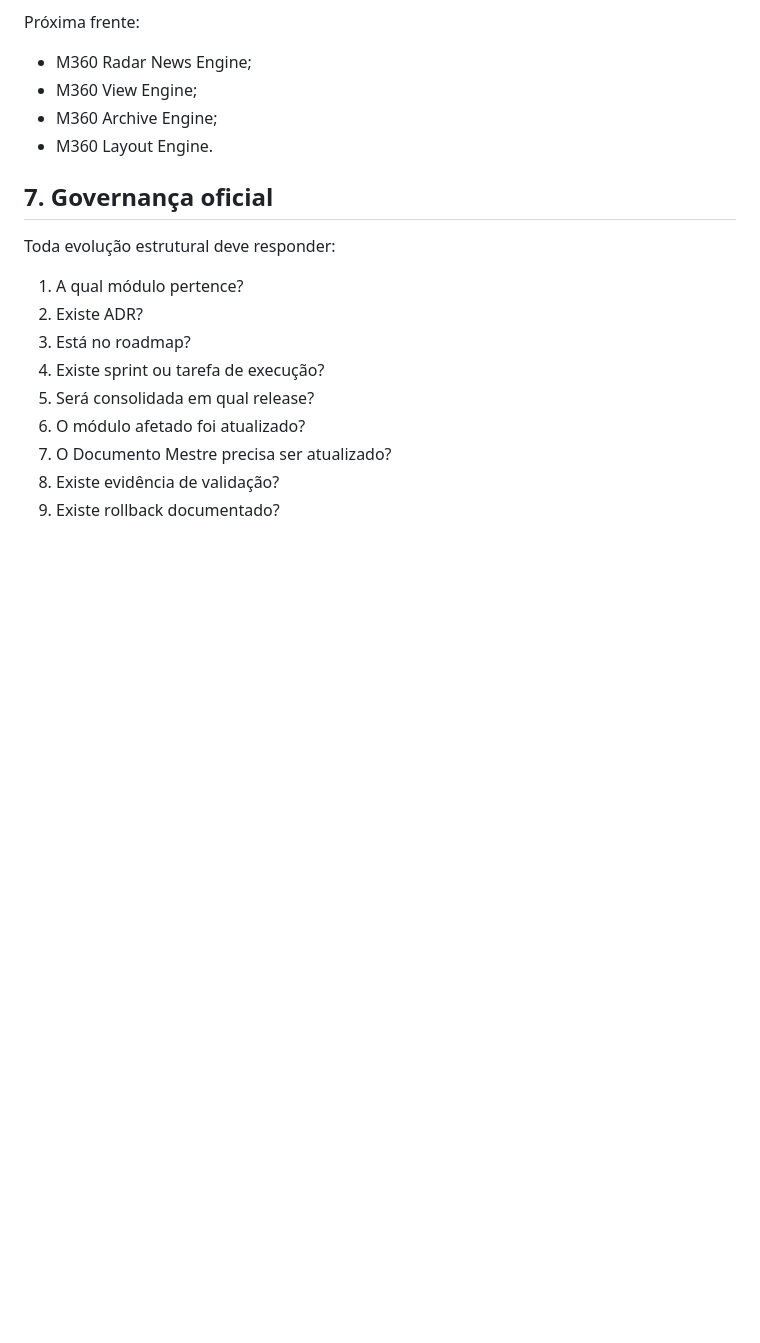
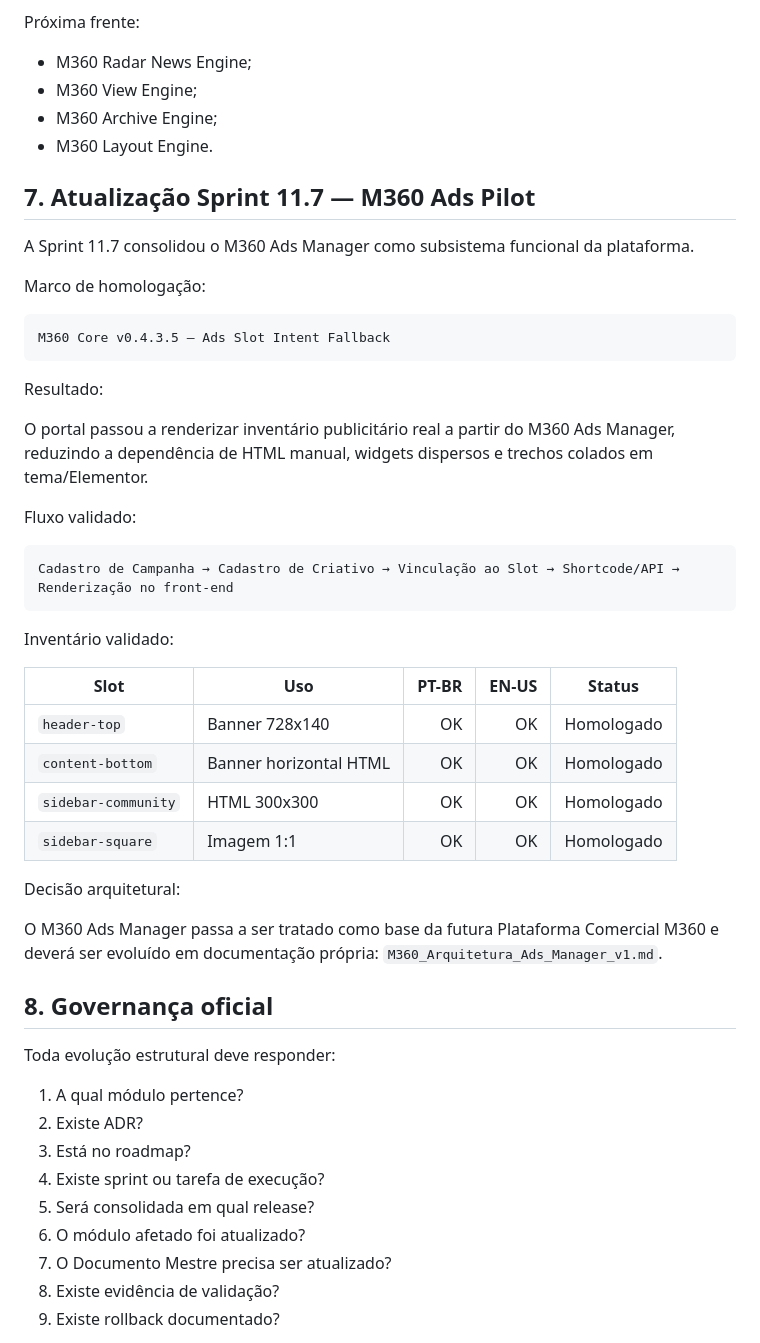
Before and after one commit to ppiressolucoes/M360-Core, a Markdown page: docs/00-platform/M360_Platform_Architecture_v2.md, the part around one of its changes. GitHub-like rendering; blank space fills up the shorter version.

````diff
--- a/docs/00-platform/M360_Platform_Architecture_v2.md
+++ b/docs/00-platform/M360_Platform_Architecture_v2.md
@@ -209,7 +333,40 @@ Próxima frente:
 - M360 Archive Engine;
 - M360 Layout Engine.
 
-## 7. Governança oficial
+## 7. Atualização Sprint 11.7 — M360 Ads Pilot
+
+A Sprint 11.7 consolidou o M360 Ads Manager como subsistema funcional da plataforma.
+
+Marco de homologação:
+
+```text
+M360 Core v0.4.3.5 — Ads Slot Intent Fallback
+```
+
+Resultado:
+
+O portal passou a renderizar inventário publicitário real a partir do M360 Ads Manager, reduzindo a dependência de HTML manual, widgets dispersos e trechos colados em tema/Elementor.
+
+Fluxo validado:
+
+```text
+Cadastro de Campanha → Cadastro de Criativo → Vinculação ao Slot → Shortcode/API → Renderização no front-end
+```
+
+Inventário validado:
+
+| Slot | Uso | PT-BR | EN-US | Status |
+|---|---|---:|---:|---|
+| `header-top` | Banner 728x140 | OK | OK | Homologado |
+| `content-bottom` | Banner horizontal HTML | OK | OK | Homologado |
+| `sidebar-community` | HTML 300x300 | OK | OK | Homologado |
+| `sidebar-square` | Imagem 1:1 | OK | OK | Homologado |
+
+Decisão arquitetural:
+
+O M360 Ads Manager passa a ser tratado como base da futura Plataforma Comercial M360 e deverá ser evoluído em documentação própria: `M360_Arquitetura_Ads_Manager_v1.md`.
+
+## 8. Governança oficial
 
 Toda evolução estrutural deve responder:
 
````
Also changed, not shown: other parts of docs/00-platform/M360_Platform_Architecture_v2.md (+125 -1 lines).
